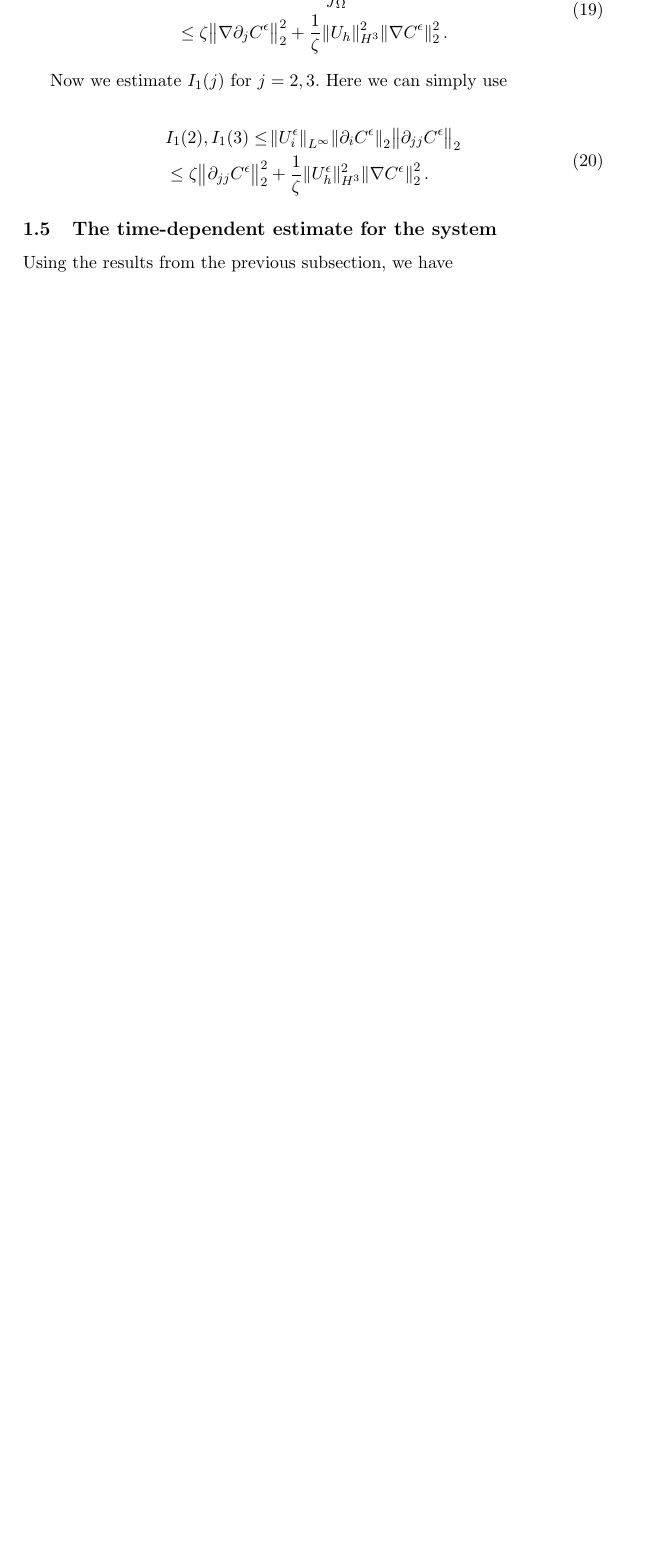
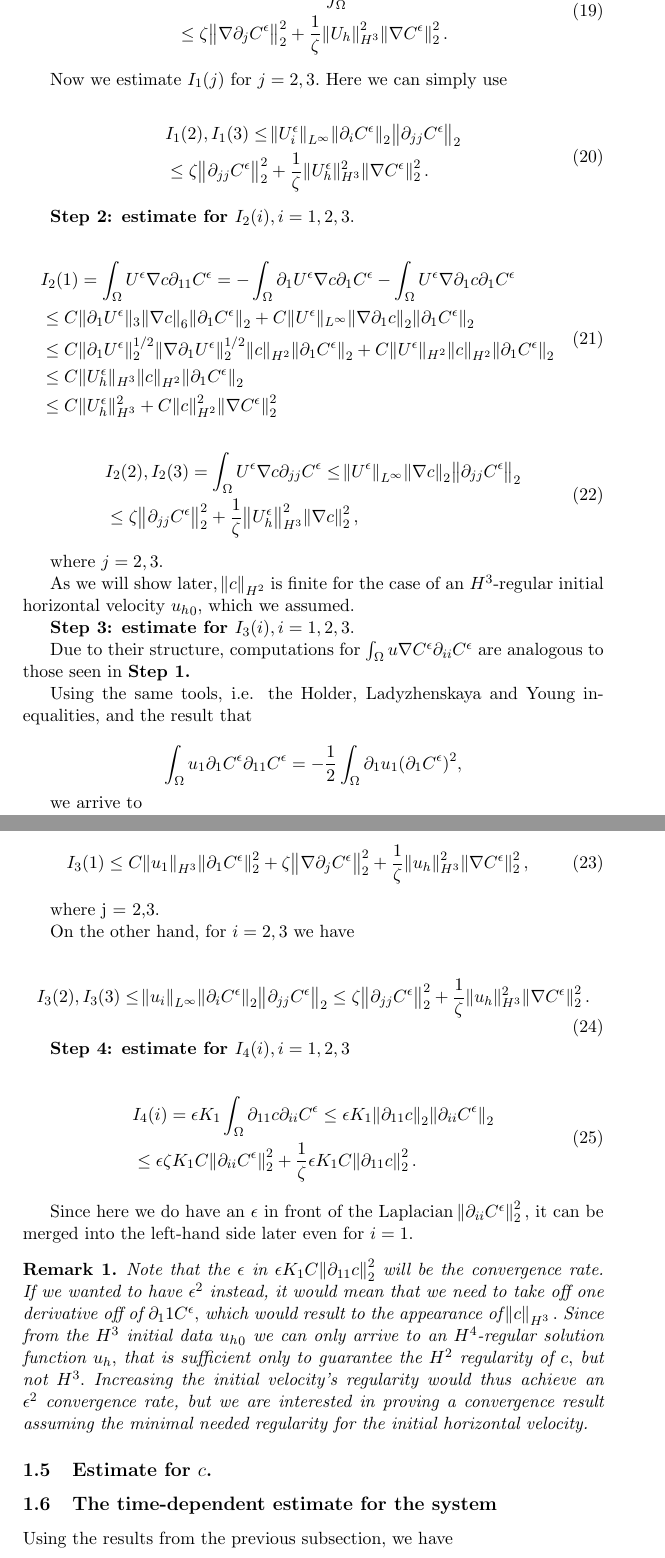
Before and after one commit to msjuhasznora/mathsgitrepo, a LaTeX paper (year_four/downwind-matching-part2/downwind-matching-part2-strong-conv.tex): part of page 8 of 11 before the commit and two parts of pages 8 and 9 of 13 after it, the two joined at a grey line, cut so that both start at the same text, the shorter picture padded with empty space. Compiled offline with pdfLaTeX.

Commit message:
DWMC, estimates for C_epsilon

```diff
--- a/year_four/downwind-matching-part2/downwind-matching-part2-strong-conv.tex
+++ b/year_four/downwind-matching-part2/downwind-matching-part2-strong-conv.tex
@@ -260,6 +260,68 @@ Now we estimate $I_1(j)$ for $j = 2,3.$ Here we can simply use
   \end{split}
 \end{equation}
 
+\textbf{Step 2: estimate for $I_2(i), i=1,2,3.$}
+
+\begin{equation}
+  \begin{split}
+    & I_2(1) = \int_\Omega U^\epsilon \nabla c \partial_{11} C^\epsilon = -\int_\Omega \partial_1 U^\epsilon \nabla c \partial_1 C^\epsilon - \int_\Omega U^\epsilon \nabla \partial_1 c \partial_1 C^\epsilon \\
+    & \leq C \| \partial_1 U^\epsilon \|_3 \norm{\nabla c}_6 \norm{\partial_1 C^\epsilon}_2 + C \| U^\epsilon \|_{L^\infty} \norm{\nabla \partial_1 c}_2 \norm{\partial_1 C^\epsilon}_2 \\
+    & \leq C \| \partial_1 U^\epsilon \|_2^{1/2} \| \nabla \partial_1 U^\epsilon \|_2^{1/2} \norm{c}_{H^2} \norm{\partial_1 C^\epsilon}_2 + C \| U^\epsilon \|_{H^2} \norm{c}_{H^2} \norm{\partial_1 C^\epsilon}_2 \\
+    & \leq C \|  U_h^\epsilon \|_{H^3} \norm{c}_{H^2} \norm{\partial_1 C^\epsilon}_2 \\
+    & \leq C \|  U_h^\epsilon \|_{H^3}^2 + C \norm{c}_{H^2}^2 \norm{\nabla C^\epsilon}_2^2
+  \end{split}
+\end{equation}
+
+\begin{equation}
+  \begin{split}
+  & I_2(2), I_2(3) = \int_\Omega U^\epsilon \nabla c \partial_{jj} C^\epsilon \leq \norm{U^\epsilon}_{L^\infty} \norm{\nabla c}_2 \norm{\partial_{jj} C^\epsilon}_2 \\
+  & \leq \zeta \norm{\partial_{jj} C^\epsilon}_2^2 + \frac{1}{\zeta} \norm{U_h^\epsilon}_{H^3}^2 \norm{\nabla c}_2^2,
+  \end{split}
+\end{equation}
+
+where $j = 2,3.$
+
+As we will show later, $\norm{c}_{H^2}$ is finite for the case of an $H^3$-regular initial horizontal velocity ${u_h}_0,$ which we assumed.
+
+\textbf{Step 3: estimate for $I_3(i), i=1,2,3.$}
+
+Due to their structure, computations for $\int_\Omega u \nabla C^\epsilon \partial_{ii} C^\epsilon$ are analogous to those seen in \textbf{Step 1.}
+
+Using the same tools, i.e. the Holder, Ladyzhenskaya and Young inequalities, and the result that
+
+$$ \int_\Omega u_1 \partial_1 C^\epsilon \partial_{11} C^\epsilon = - \frac{1}{2} \int_\Omega \partial_1 u_1 (\partial_1 C^\epsilon)^2, $$
+
+we arrive to
+
+\begin{equation}
+    I_3(1) \leq C \norm{u_1}_{H^3} \norm{\partial_1 C^\epsilon}_2^2 + \zeta \norm{\nabla \partial_j C^\epsilon}_2^2 + \frac{1}{\zeta} \norm{u_h}_{H^3}^2 \norm{\nabla C^\epsilon}_2^2,
+\end{equation}
+
+where j = 2,3.
+
+On the other hand, for $i = 2,3$ we have
+
+\begin{equation}
+  I_3(2), I_3(3) \leq \norm{u_i}_{L^\infty} \norm{\partial_i C^\epsilon}_2 \norm{\partial_{jj}C^\epsilon}_2 \leq \zeta \norm{\partial_{jj} C^\epsilon}_2^2 + \frac{1}{\zeta} \| u_h \| _ {H^3} ^ 2 \norm{\nabla C^\epsilon}_2^2.
+\end{equation}
+
+\textbf{Step 4: estimate for $I_4(i), i = 1,2,3$}
+
+\begin{equation}
+  \begin{split}
+    & I_4(i) = \epsilon K_1 \int_\Omega \partial_{11} c \partial_{ii} C^\epsilon \leq \epsilon K_1 \norm{\partial_{11} c}_2 \norm{\partial_{ii} C^\epsilon}_2 \\
+    & \leq \epsilon \zeta K_1 C \norm{\partial_{ii} C^\epsilon}_2^2 + \frac{1}{\zeta}\epsilon K_1 C \norm{\partial_{11} c}_2^2.
+  \end{split}
+\end{equation}
+
+Since here we do have an $\epsilon$ in front of the Laplacian $ \norm{\partial_{ii} C^\epsilon}_2^2,$ it can be merged into the left-hand side later even for $i = 1.$
+
+\begin{remark}
+Note that the $\epsilon$ in $\epsilon K_1 C \norm{\partial_{11} c}_2^2$ will be the convergence rate. If we wanted to have $\epsilon^2$ instead, it would mean that we need to take off one derivative off of $\partial_11 C^\epsilon,$ which would result to the appearance of $\norm{c}_{H^3}.$ Since from the $H^3$ initial data ${u_h}_0$ we can only arrive to an $H^4$-regular solution function $u_h,$ that is sufficient only to guarantee the $H^2$ regularity of $c,$ but not $H^3.$ Increasing the initial velocity's regularity would thus achieve an $\epsilon^2$ convergence rate, but we are interested in proving a convergence result assuming the minimal needed regularity for the initial horizontal velocity.
+\end{remark}
+
+\subsection{Estimate for $c$.}
+
 \subsection{The time-dependent estimate for the system}
 
 Using the results from the previous subsection, we have
```
